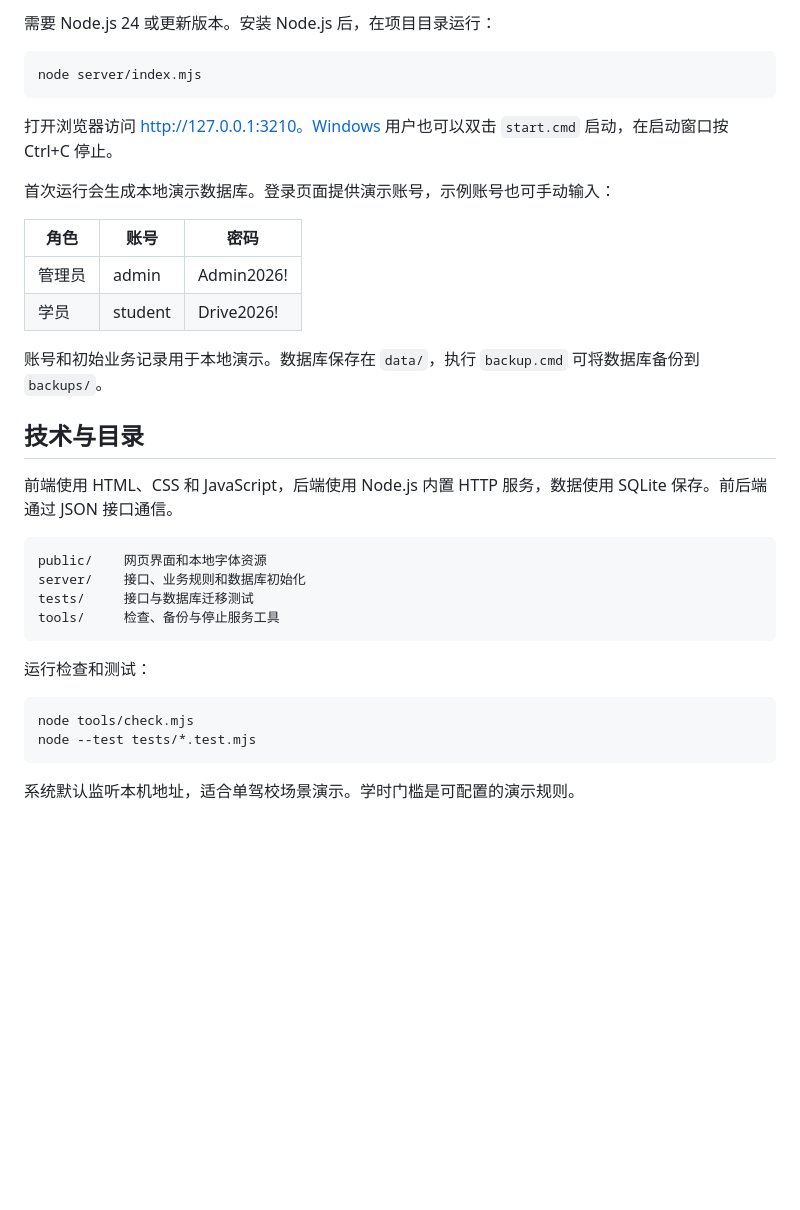
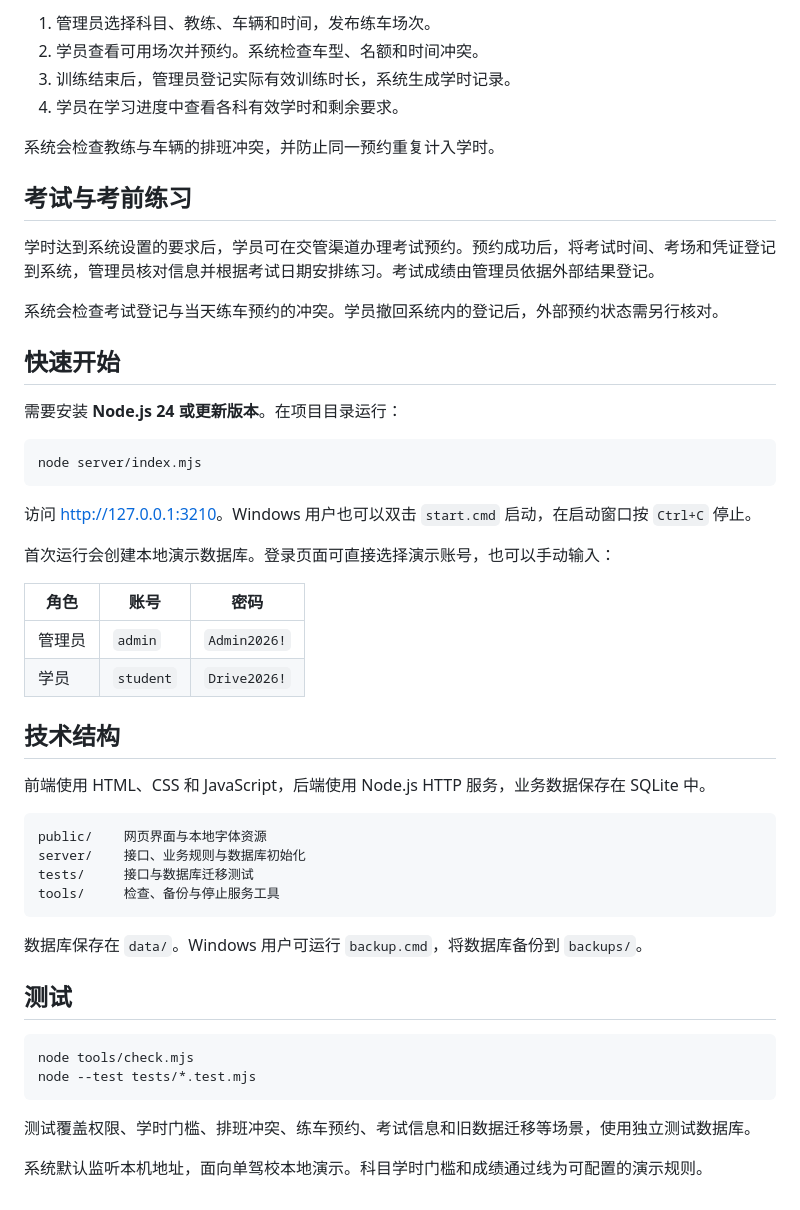
Before and after one commit to photometro/driving-school, a Markdown page: README.md, the part around one of its changes. Drawn GitHub-style; blank space fills up the shorter version.

````diff
--- a/README.md
+++ b/README.md
@@ -29,37 +27,54 @@
 
-需要 Node.js 24 或更新版本。安装 Node.js 后，在项目目录运行：
+1. 管理员选择科目、教练、车辆和时间，发布练车场次。
+2. 学员查看可用场次并预约。系统检查车型、名额和时间冲突。
+3. 训练结束后，管理员登记实际有效训练时长，系统生成学时记录。
+4. 学员在学习进度中查看各科有效学时和剩余要求。
+
+系统会检查教练与车辆的排班冲突，并防止同一预约重复计入学时。
+
+## 考试与考前练习
+
+学时达到系统设置的要求后，学员可在交管渠道办理考试预约。预约成功后，将考试时间、考场和凭证登记到系统，管理员核对信息并根据考试日期安排练习。考试成绩由管理员依据外部结果登记。
+
+系统会检查考试登记与当天练车预约的冲突。学员撤回系统内的登记后，外部预约状态需另行核对。
+
+## 快速开始
+
+需要安装 **Node.js 24 或更新版本**。在项目目录运行：
 
 ```powershell
 node server/index.mjs
 ```
 
-打开浏览器访问 http://127.0.0.1:3210。Windows 用户也可以双击 `start.cmd` 启动，在启动窗口按 Ctrl+C 停止。
+访问 [http://127.0.0.1:3210](http://127.0.0.1:3210)。Windows 用户也可以双击 `start.cmd` 启动，在启动窗口按 `Ctrl+C` 停止。
 
-首次运行会生成本地演示数据库。登录页面提供演示账号，示例账号也可手动输入：
+首次运行会创建本地演示数据库。登录页面可直接选择演示账号，也可以手动输入：
 
 | 角色 | 账号 | 密码 |
 | --- | --- | --- |
-| 管理员 | admin | Admin2026! |
-| 学员 | student | Drive2026! |
+| 管理员 | `admin` | `Admin2026!` |
+| 学员 | `student` | `Drive2026!` |
 
-账号和初始业务记录用于本地演示。数据库保存在 `data/`，执行 `backup.cmd` 可将数据库备份到 `backups/`。
+## 技术结构
 
-## 技术与目录
-
-前端使用 HTML、CSS 和 JavaScript，后端使用 Node.js 内置 HTTP 服务，数据使用 SQLite 保存。前后端通过 JSON 接口通信。
+前端使用 HTML、CSS 和 JavaScript，后端使用 Node.js HTTP 服务，业务数据保存在 SQLite 中。
 
 ```text
-public/    网页界面和本地字体资源
-server/    接口、业务规则和数据库初始化
+public/    网页界面与本地字体资源
+server/    接口、业务规则与数据库初始化
 tests/     接口与数据库迁移测试
 tools/     检查、备份与停止服务工具
 ```
 
-运行检查和测试：
+数据库保存在 `data/`。Windows 用户可运行 `backup.cmd`，将数据库备份到 `backups/`。
+
+## 测试
 
 ```powershell
 node tools/check.mjs
 node --test tests/*.test.mjs
 ```
 
-系统默认监听本机地址，适合单驾校场景演示。学时门槛是可配置的演示规则。
+测试覆盖权限、学时门槛、排班冲突、练车预约、考试信息和旧数据迁移等场景，使用独立测试数据库。
+
+系统默认监听本机地址，面向单驾校本地演示。科目学时门槛和成绩通过线为可配置的演示规则。
````
Also changed, not shown: other parts of README.md (+15 -17 lines), assets/readme/dashboard.png (added), assets/readme/student-exams.png (added).
